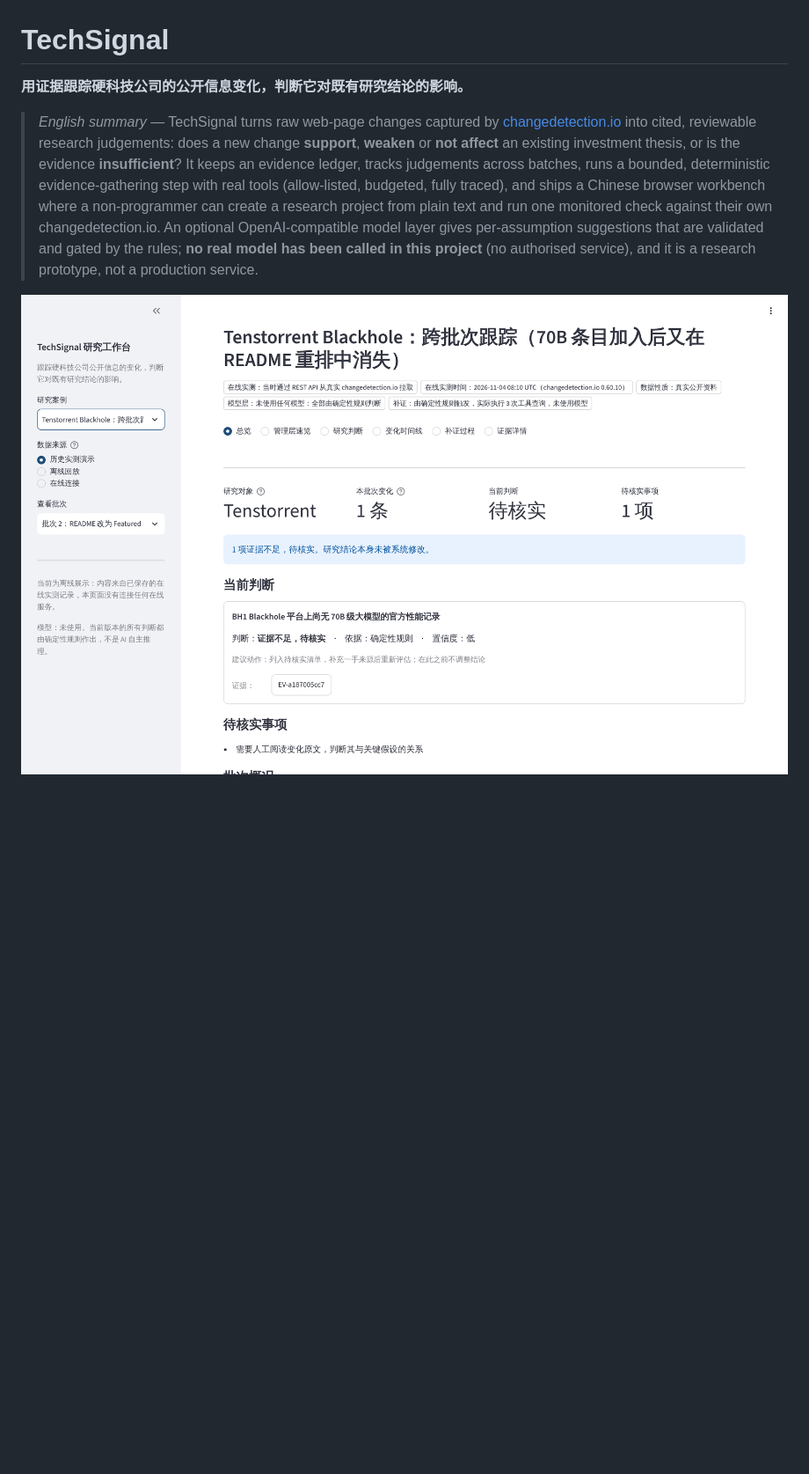
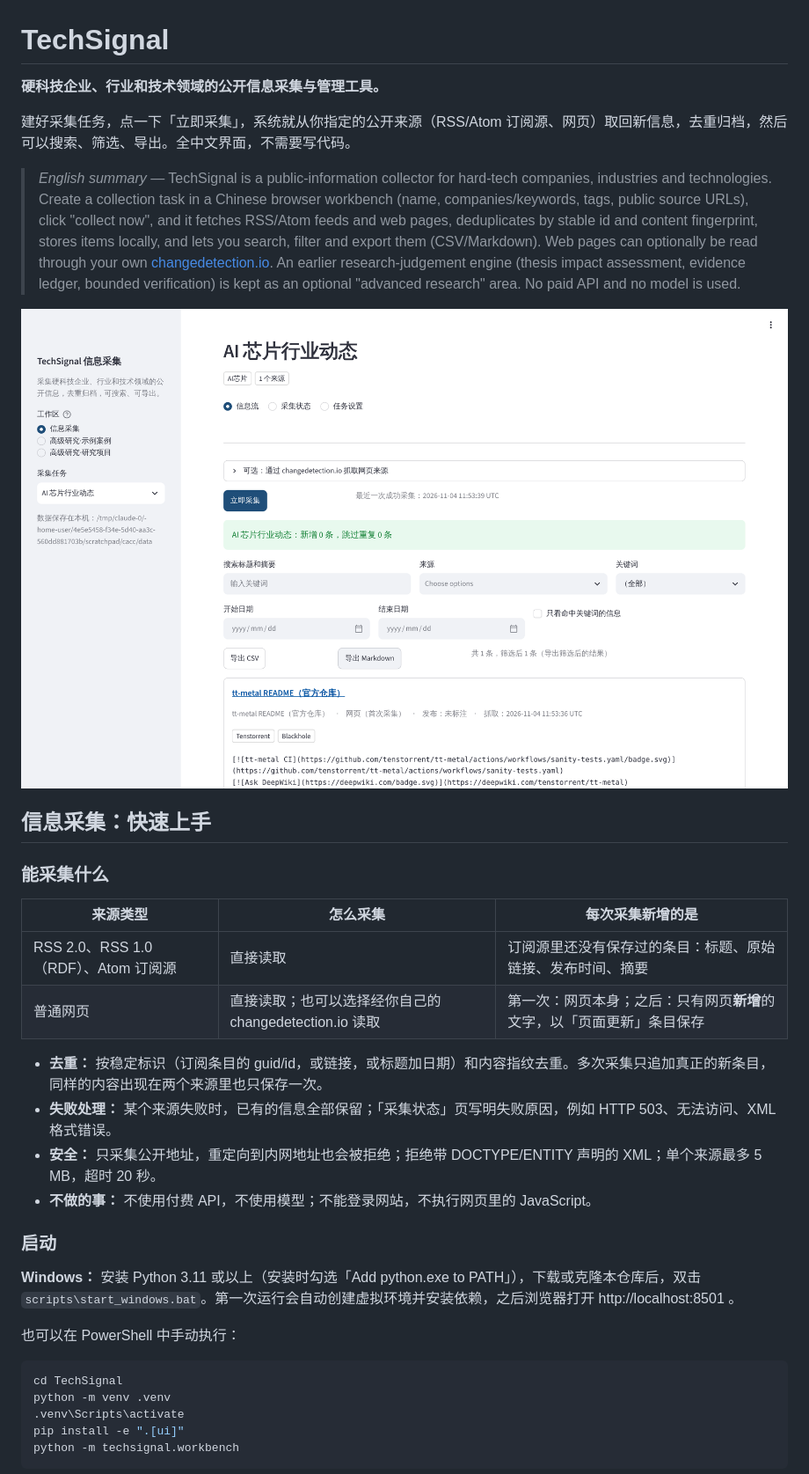
Before and after one commit to previteoberle-cloud/techsignal, a Markdown page: README.md, the part around one of its changes. Shown at 88% size. Rendered like a GitHub page; pictures changed too: docs/screenshots/c03_after_second_collection.png (added); blank space fills up the shorter version.

````diff
--- a/README.md
+++ b/README.md
@@ -1,7 +1,38 @@
 # TechSignal
 
-**用证据跟踪硬科技公司的公开信息变化，判断它对既有研究结论的影响。**
+**硬科技企业、行业和技术领域的公开信息采集与管理工具。**
 
-> *English summary* — TechSignal turns raw web-page changes captured by [changedetection.io](https://github.com/dgtlmoon/changedetection.io) into cited, reviewable research judgements: does a new change **support**, **weaken** or **not affect** an existing investment thesis, or is the evidence **insufficient**? It keeps an evidence ledger, tracks judgements across batches, runs a bounded, deterministic evidence-gathering step with real tools (allow-listed, budgeted, fully traced), and ships a Chinese browser workbench where a non-programmer can create a research project from plain text and run one monitored check against their own changedetection.io. An optional OpenAI-compatible model layer gives per-assumption suggestions that are validated and gated by the rules; **no real model has been called in this project** (no authorised service), and it is a research prototype, not a production service.
+建好采集任务，点一下「立即采集」，系统就从你指定的公开来源（RSS/Atom 订阅源、网页）取回新信息，去重归档，然后可以搜索、筛选、导出。全中文界面，不需要写代码。
 
-![工作台：跨批次总览](docs/screenshots/r4_02_cross_batch_overview.png)
+> *English summary* — TechSignal is a public-information collector for hard-tech companies, industries and technologies. Create a collection task in a Chinese browser workbench (name, companies/keywords, tags, public source URLs), click "collect now", and it fetches RSS/Atom feeds and web pages, deduplicates by stable id and content fingerprint, stores items locally, and lets you search, filter and export them (CSV/Markdown). Web pages can optionally be read through your own [changedetection.io](https://github.com/dgtlmoon/changedetection.io). An earlier research-judgement engine (thesis impact assessment, evidence ledger, bounded verification) is kept as an optional "advanced research" area. No paid API and no model is used.
+
+![信息采集首页](docs/screenshots/c03_after_second_collection.png)
+
+## 信息采集：快速上手
+
+### 能采集什么
+
+| 来源类型 | 怎么采集 | 每次采集新增的是 |
+|---|---|---|
+| RSS 2.0、RSS 1.0（RDF）、Atom 订阅源 | 直接读取 | 订阅源里还没有保存过的条目：标题、原始链接、发布时间、摘要 |
+| 普通网页 | 直接读取；也可以选择经你自己的 changedetection.io 读取 | 第一次：网页本身；之后：只有网页**新增**的文字，以「页面更新」条目保存 |
+
+- **去重：** 按稳定标识（订阅条目的 guid/id，或链接，或标题加日期）和内容指纹去重。多次采集只追加真正的新条目，同样的内容出现在两个来源里也只保存一次。
+- **失败处理：** 某个来源失败时，已有的信息全部保留；「采集状态」页写明失败原因，例如 HTTP 503、无法访问、XML 格式错误。
+- **安全：** 只采集公开地址，重定向到内网地址也会被拒绝；拒绝带 DOCTYPE/ENTITY 声明的 XML；单个来源最多 5 MB，超时 20 秒。
+- **不做的事：** 不使用付费 API，不使用模型；不能登录网站，不执行网页里的 JavaScript。
+
+### 启动
+
+**Windows：** 安装 Python 3.11 或以上（安装时勾选「Add python.exe to PATH」），下载或克隆本仓库后，双击 `scripts\start_windows.bat`。第一次运行会自动创建虚拟环境并安装依赖，之后浏览器打开 http://localhost:8501 。
+
+也可以在 PowerShell 中手动执行：
+
+```powershell
+cd TechSignal
+python -m venv .venv
+.venv\Scripts\activate
+pip install -e ".[ui]"
+python -m techsignal.workbench
+```
+
````
Also changed, not shown: other parts of README.md (+47 -0 lines), docs/screenshots/c01_new_task.png (added), docs/screenshots/c02_first_collection.png (added), docs/screenshots/c04_status.png (added), docs/screenshots/c05_after_restart_mobile.png (added), 5 other files.
